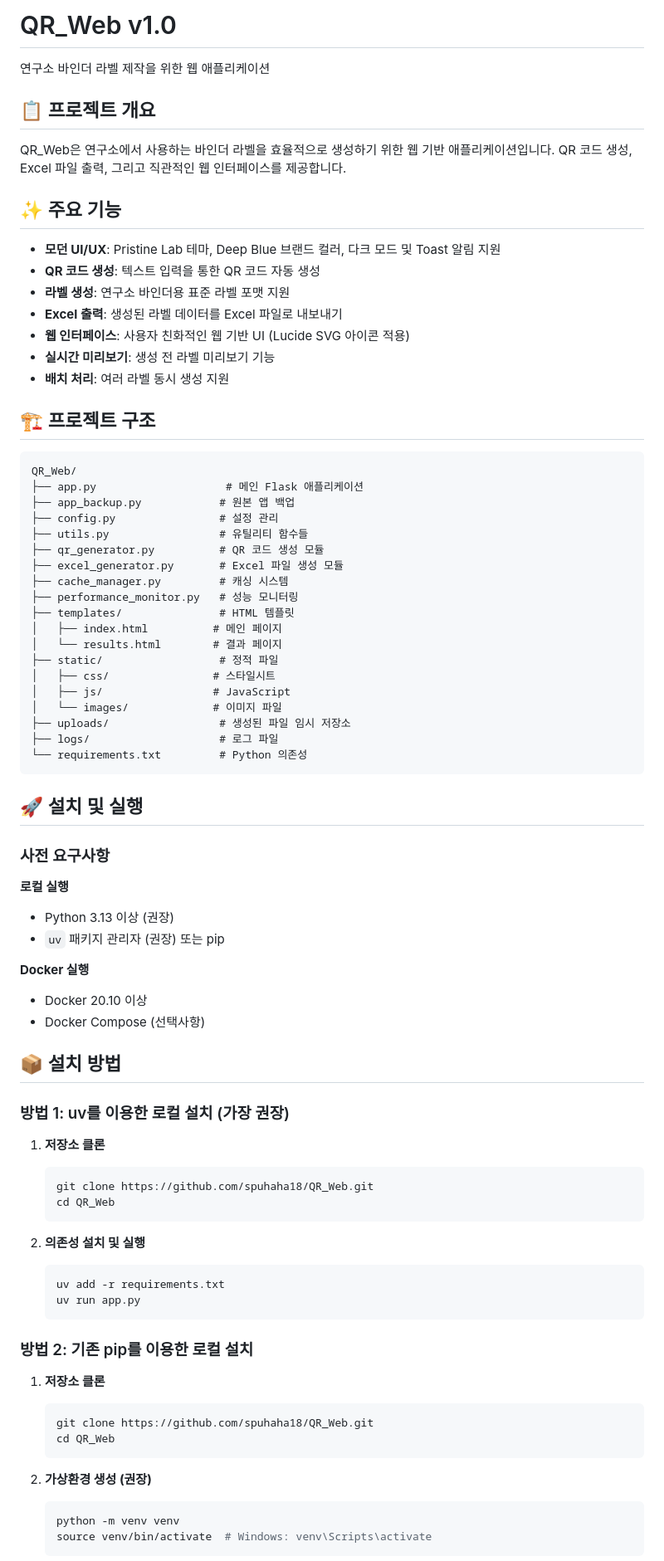
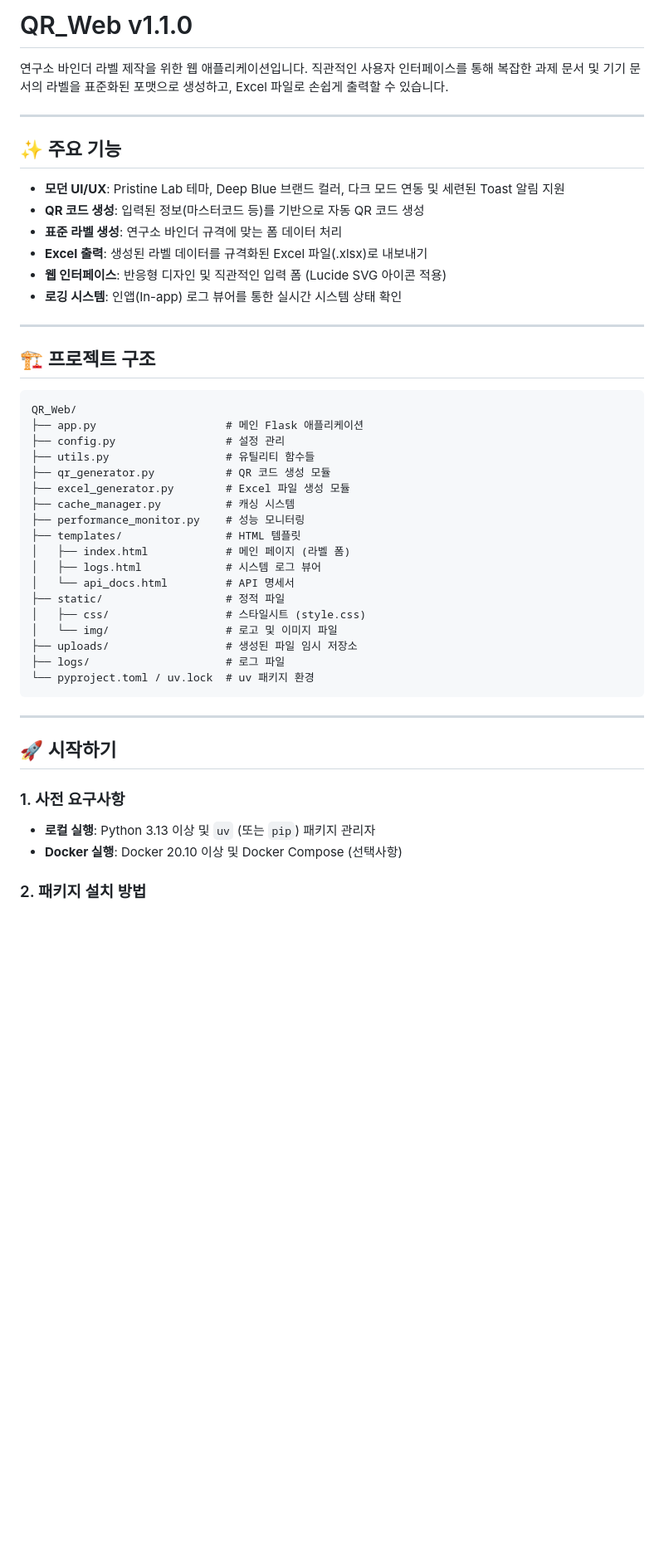
Before and after one commit to spuhaha18/QR_Web, a Markdown page: README.md, the part around one of its changes. Shown at 83% size. GitHub-like rendering; blank space fills up the shorter version.

Commit message:
docs: README 문서 구조 전면 재검토 및 내용 수정

````diff
--- a/README.md
+++ b/README.md
@@ -1,84 +1,51 @@
-# QR_Web v1.0
+# QR_Web v1.1.0
 
-연구소 바인더 라벨 제작을 위한 웹 애플리케이션
+연구소 바인더 라벨 제작을 위한 웹 애플리케이션입니다. 직관적인 사용자 인터페이스를 통해 복잡한 과제 문서 및 기기 문서의 라벨을 표준화된 포맷으로 생성하고, Excel 파일로 손쉽게 출력할 수 있습니다.
 
-## 📋 프로젝트 개요
-
-QR_Web은 연구소에서 사용하는 바인더 라벨을 효율적으로 생성하기 위한 웹 기반 애플리케이션입니다. QR 코드 생성, Excel 파일 출력, 그리고 직관적인 웹 인터페이스를 제공합니다.
+---
 
 ## ✨ 주요 기능
 
-- **모던 UI/UX**: Pristine Lab 테마, Deep Blue 브랜드 컬러, 다크 모드 및 Toast 알림 지원
-- **QR 코드 생성**: 텍스트 입력을 통한 QR 코드 자동 생성
-- **라벨 생성**: 연구소 바인더용 표준 라벨 포맷 지원
-- **Excel 출력**: 생성된 라벨 데이터를 Excel 파일로 내보내기
-- **웹 인터페이스**: 사용자 친화적인 웹 기반 UI (Lucide SVG 아이콘 적용)
-- **실시간 미리보기**: 생성 전 라벨 미리보기 기능
-- **배치 처리**: 여러 라벨 동시 생성 지원
+- **모던 UI/UX**: Pristine Lab 테마, Deep Blue 브랜드 컬러, 다크 모드 연동 및 세련된 Toast 알림 지원
+- **QR 코드 생성**: 입력된 정보(마스터코드 등)를 기반으로 자동 QR 코드 생성
+- **표준 라벨 생성**: 연구소 바인더 규격에 맞는 폼 데이터 처리
+- **Excel 출력**: 생성된 라벨 데이터를 규격화된 Excel 파일(.xlsx)로 내보내기
+- **웹 인터페이스**: 반응형 디자인 및 직관적인 입력 폼 (Lucide SVG 아이콘 적용)
+- **로깅 시스템**: 인앱(In-app) 로그 뷰어를 통한 실시간 시스템 상태 확인
+
+---
 
 ## 🏗️ 프로젝트 구조
 
 ```
 QR_Web/
 ├── app.py                    # 메인 Flask 애플리케이션
-├── app_backup.py            # 원본 앱 백업
-├── config.py                # 설정 관리
-├── utils.py                 # 유틸리티 함수들
-├── qr_generator.py          # QR 코드 생성 모듈
-├── excel_generator.py       # Excel 파일 생성 모듈
-├── cache_manager.py         # 캐싱 시스템
-├── performance_monitor.py   # 성능 모니터링
-├── templates/               # HTML 템플릿
-│   ├── index.html          # 메인 페이지
-│   └── results.html        # 결과 페이지
-├── static/                  # 정적 파일
-│   ├── css/                # 스타일시트
-│   ├── js/                 # JavaScript
-│   └── images/             # 이미지 파일
-├── uploads/                 # 생성된 파일 임시 저장소
-├── logs/                    # 로그 파일
-└── requirements.txt         # Python 의존성
+├── config.py                 # 설정 관리
+├── utils.py                  # 유틸리티 함수들
+├── qr_generator.py           # QR 코드 생성 모듈
+├── excel_generator.py        # Excel 파일 생성 모듈
+├── cache_manager.py          # 캐싱 시스템
+├── performance_monitor.py    # 성능 모니터링
+├── templates/                # HTML 템플릿
+│   ├── index.html            # 메인 페이지 (라벨 폼)
+│   ├── logs.html             # 시스템 로그 뷰어
+│   └── api_docs.html         # API 명세서
+├── static/                   # 정적 파일
+│   ├── css/                  # 스타일시트 (style.css)
+│   └── img/                  # 로고 및 이미지 파일
+├── uploads/                  # 생성된 파일 임시 저장소
+├── logs/                     # 로그 파일
+└── pyproject.toml / uv.lock  # uv 패키지 환경
 ```
 
-## 🚀 설치 및 실행
+---
 
-### 사전 요구사항
+## 🚀 시작하기
 
-**로컬 실행**
-- Python 3.13 이상 (권장)
-- `uv` 패키지 관리자 (권장) 또는 pip
+### 1. 사전 요구사항
 
-**Docker 실행**
-- Docker 20.10 이상
-- Docker Compose (선택사항)
+- **로컬 실행**: Python 3.13 이상 및 `uv` (또는 `pip`) 패키지 관리자
+- **Docker 실행**: Docker 20.10 이상 및 Docker Compose (선택사항)
 
-## 📦 설치 방법
+### 2. 패키지 설치 방법
 
-### 방법 1: uv를 이용한 로컬 설치 (가장 권장)
-
-1. **저장소 클론**
-   ```bash
-   git clone https://github.com/spuhaha18/QR_Web.git
-   cd QR_Web
-   ```
-
-2. **의존성 설치 및 실행**
-   ```bash
-   uv add -r requirements.txt
-   uv run app.py
-   ```
-
-### 방법 2: 기존 pip를 이용한 로컬 설치
-
-1. **저장소 클론**
-   ```bash
-   git clone https://github.com/spuhaha18/QR_Web.git
-   cd QR_Web
-   ```
-
-2. **가상환경 생성 (권장)**
-   ```bash
-   python -m venv venv
-   source venv/bin/activate  # Windows: venv\Scripts\activate
-   ```
-
````
Also changed, not shown: other parts of README.md (+86 -331 lines).
